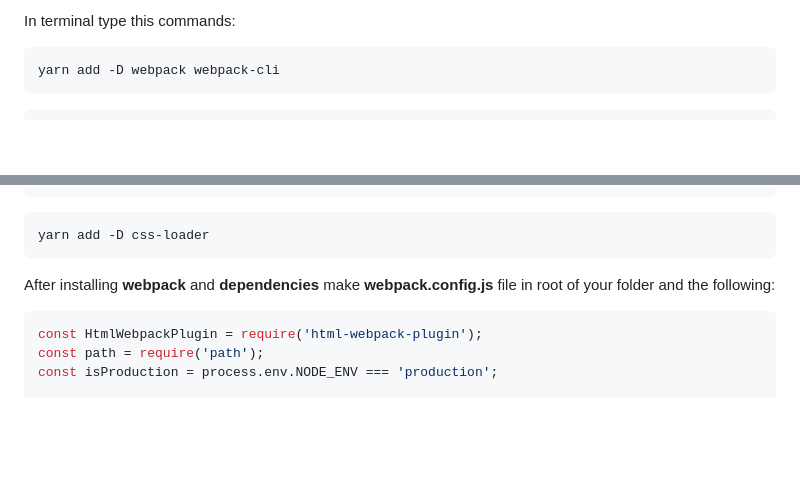
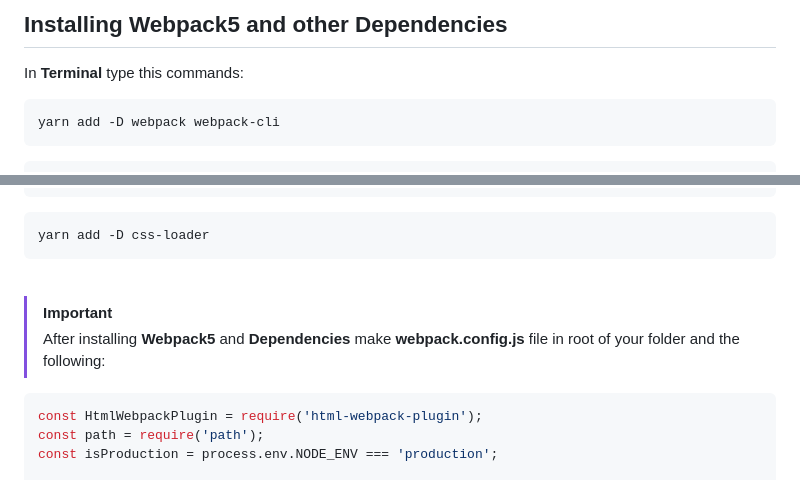
Before and after one commit to adnancodes29/TailwindCss-and-WebPack5, a Markdown page: README.md, 2 parts joined by grey strips. Rendered like a GitHub page; blank space fills up the shorter version.

````diff
--- a/README.md
+++ b/README.md
@@ -38,5 +53,8 @@ Now you should have file named **package.json** in your project.
 
-In terminal type this commands:
+## Installing Webpack5 and other Dependencies
+
+In  **Terminal** type this commands:
+
 ```
 yarn add -D webpack webpack-cli
 ```
@@ -55,7 +73,11 @@ yarn add -D style-loader
 ```
 yarn add -D css-loader
 ```
-After installing **webpack** and **dependencies** make **webpack.config.js** file in root of your folder and the following:
+
+<br>
+
+>[!IMPORTANT]
+>After installing **Webpack5** and **Dependencies** make **webpack.config.js** file in root of your folder and the following:
 
 ```javascript
 const HtmlWebpackPlugin = require('html-webpack-plugin');
````
Also changed, not shown: other parts of README.md (+77 -26 lines).
